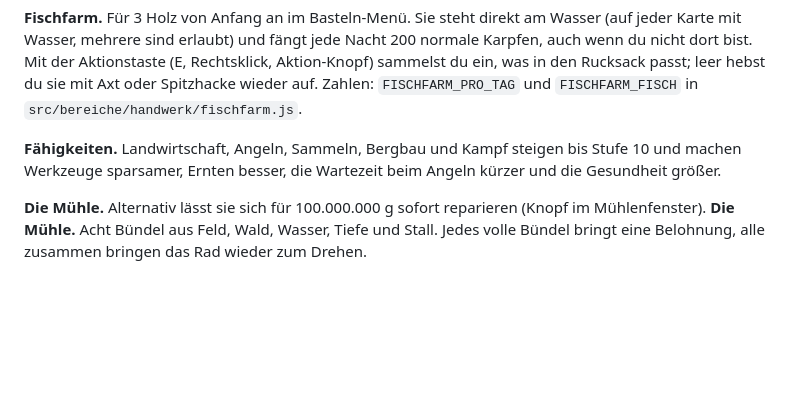
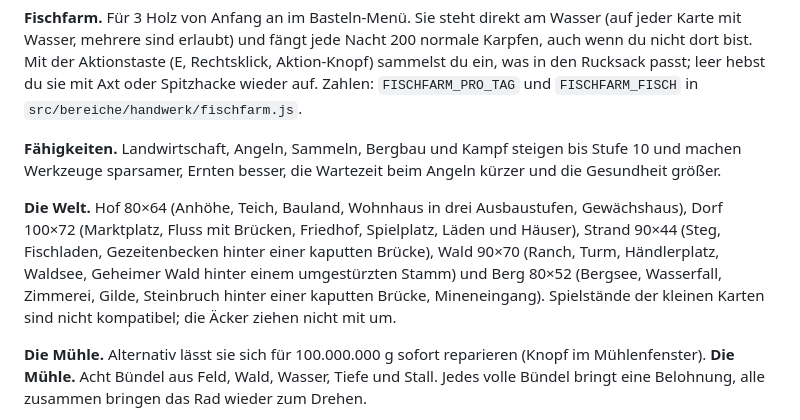
Before and after one commit to leohoffmannschule-collab/the_price_of_clearwater, a Markdown page: README.md, the part around the change. Rendered like a GitHub page; blank space fills up the shorter version.

Commit message:
Doku: große Welt
Co-Authored-By: Claude Sonnet 5.5 <noreply@anthropic.com>
Claude-Session: https://claude.ai/code/session_01DCrQS1J4p43cEe1rummzg9

```diff
--- a/README.md
+++ b/README.md
@@ -113,6 +113,13 @@ und `FISCHFARM_FISCH` in `src/bereiche/handwerk/fischfarm.js`.
 **Fähigkeiten.** Landwirtschaft, Angeln, Sammeln, Bergbau und Kampf steigen bis Stufe 10
 und machen Werkzeuge sparsamer, Ernten besser, die Wartezeit beim Angeln kürzer und die Gesundheit größer.
 
+**Die Welt.** Hof 80×64 (Anhöhe, Teich, Bauland, Wohnhaus in drei Ausbaustufen, Gewächshaus), Dorf
+100×72 (Marktplatz, Fluss mit Brücken, Friedhof, Spielplatz, Läden und Häuser), Strand 90×44 (Steg,
+Fischladen, Gezeitenbecken hinter einer kaputten Brücke), Wald 90×70 (Ranch, Turm, Händlerplatz, Waldsee,
+Geheimer Wald hinter einem umgestürzten Stamm) und Berg 80×52 (Bergsee, Wasserfall, Zimmerei, Gilde,
+Steinbruch hinter einer kaputten Brücke, Mineneingang). Spielstände der kleinen Karten sind nicht
+kompatibel; die Äcker ziehen nicht mit um.
+
 **Die Mühle.** Alternativ lässt sie sich für 100.000.000 g sofort reparieren (Knopf im Mühlenfenster).
 **Die Mühle.** Acht Bündel aus Feld, Wald, Wasser, Tiefe und Stall. Jedes volle Bündel
 bringt eine Belohnung, alle zusammen bringen das Rad wieder zum Drehen.
```
Also changed, not shown: ARCHITEKTUR.md (+10 -0 lines).
